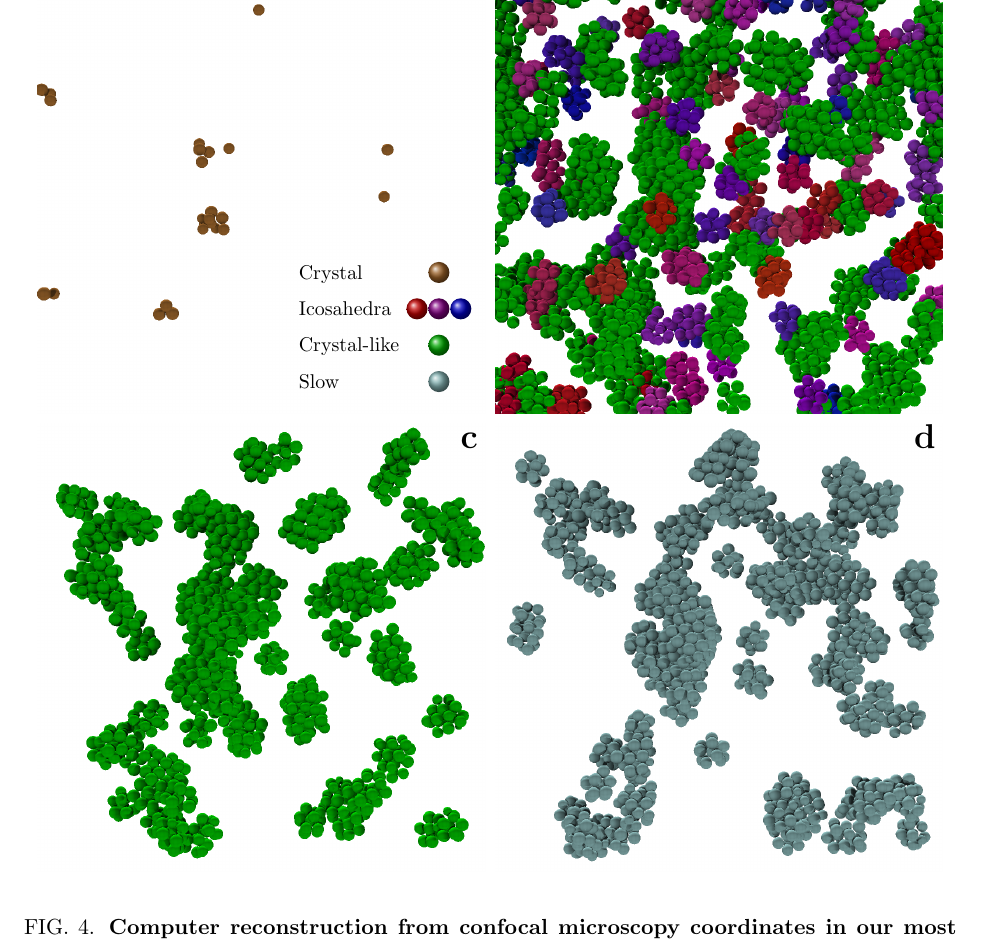
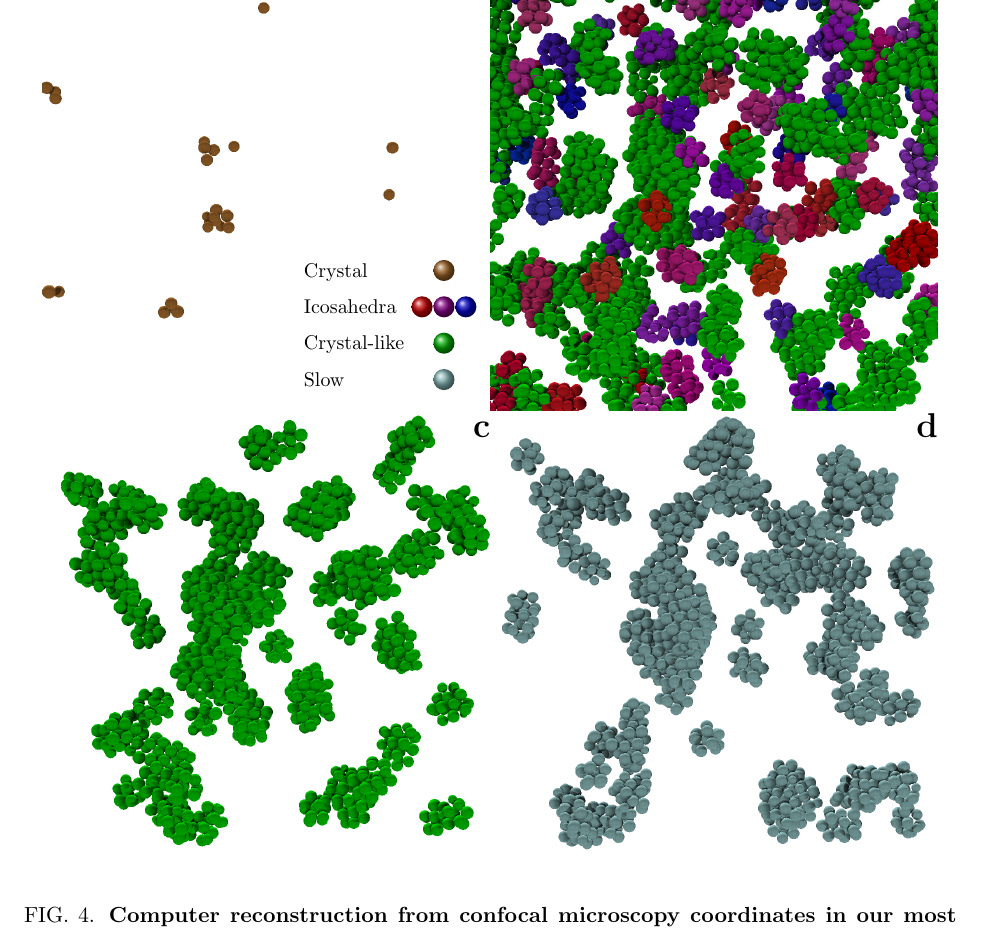
Before and after one commit to MathieuLeocmach/ico_dyn, a LaTeX paper (generate_figures.tex): part of page 4 of 8, cut so that both start at the same text. Compiled offline with pdfLaTeX; TikZ figures are drawn from their code, not taken from saved files.

Commit message:
formal redesign of fig:3D with matrices. remove the centering in glass.tex to avoid the "float too large" warning

```diff
--- a/generate_figures.tex
+++ b/generate_figures.tex
@@ -377,25 +377,26 @@ Conflicting tendencies towards \textsc{fcc} and \textsc{ico} in \textbf{c} is a
 	\caption{\textbf{Bond order mobility.} {\bf a,} Normalised mobility in the $(w_6, Q_6)$-plane for our most deeply supercooled sample ($\phi = 0.575 \pm 0.03$). The colour scale is saturated at $1.5$ times the bulk mean square displacement. Straight lines corresponds to the important thresholds: $Q_6^*$, $w_6^*$ and $w_6^\text{dod}$. {\bf b-c,} Normalised mobility for icosahedral and crystalline order parameters respectively at volume fraction $0.535$ (squares), $0.555$ (triangles) and $0.575$ (diamonds), all $\pm 0.03$. Bulk mean square displacement is scaled to be at 1. Perfect structures are on the edge of each plot. The lines are a guide for the eye, stressing the collapse of the $w_6$-mobility at all volume fractions in {\bf b} and the absence of such collapse in {\bf c}. The scattering at low volume fractions is due to poor averaging of rare structures. Examples of crystal-like cluster and distorted icosahedron at the respective threshold values are shown in \textbf{d} and \textbf{e}, respectively.}
 	\label{fig:msd_Q6_w6}
 \end{figure}
-\tikzset{external/force remake=false}
+\tikzset{external/force remake}
 \tikzsetnextfilename{3D}
 \begin{figure}
 	\centering
 	\begin{tikzpicture}[%
 		pic3d/.style={inner sep=0}, %
-		lab/.style={below left=0 and 0, text height=0.8em, text depth=0.2em, font=\Large\bfseries},%
+		lab/.style={below left=0.4em and 0, inner sep=0, text height=0.8em, text depth=0.2em, font=\Large\bfseries},%
 		arr/.style={<->, thick, yellow!75!black}%
 		]%
 	\definecolor{turquoise}{rgb}{0.678431,0.917647,0.917647}
 	\definecolor{gold}{rgb}{0.8, 0.498039, 0.196078}
-	\node[right=0.01\textwidth, pic3d] (all) {\includegraphics[width=0.48\textwidth]{mrco_ico_scale_go1-0023.png}};
-	\node[left=0.01\textwidth, pic3d] at (all.west) (X) {\includegraphics[width=0.48\textwidth]{X_go1.png}};
-	\node[below=0.01\textwidth, pic3d] at (all.south) (dyn) {\includegraphics[width=0.48\textwidth]{cgsd_2tau.png}};
-	\node[left=0.01\textwidth, pic3d] at (dyn.west) (mrco) {\includegraphics[width=0.48\textwidth]{mrco24_scale_go1_t040_t048.png}};
-	%\draw [help lines, step=0.12\textwidth, shift=(mrco.south west)] (0, 0) grid (0.48\textwidth, 0.48\textwidth);
-	%\draw [help lines, step=0.12\textwidth, shift=(dyn.south west)] (0, 0) grid (0.48\textwidth, 0.48\textwidth);
+	\matrix[matrix of nodes, inner sep=0, nodes={pic3d}] (pic)
+	{
+		\includegraphics[width=0.48\textwidth]{X_go1.png} &%
+		\includegraphics[width=0.48\textwidth]{mrco_ico_scale_go1-0023.png}\\
+		\includegraphics[width=0.48\textwidth]{mrco24_scale_go1_t040_t048.png}&%
+		\includegraphics[width=0.48\textwidth]{cgsd_2tau.png}\\
+	};
 	\matrix[%
-		above left=0.01\textwidth of X.south east, font=\footnotesize,%
+		above left=0.01\textwidth of pic-1-1.south east, font=\footnotesize,%
 		column 1/.style={right, text height=0.8em, text depth=0.2em},%
 		column 2/.style={left, circle, shade, inner sep=0.008\textwidth},%
 		] (l)
@@ -405,10 +406,10 @@ Conflicting tendencies towards \textsc{fcc} and \textsc{ico} in \textbf{c} is a
 		\node{Crystal-like}; & \node[ball color=green!66!black] {}; \\
 		\node{Slow}; & \node[ball color=turquoise!75!black] {}; \\
 	};
-	\node [lab] at (X.north east) {a};
-	\node [lab] at (all.north east) {b};
-	\node [lab] at (mrco.north east) {c};
-	\node [lab] at (dyn.north east) {d};
+	\node [lab] at (pic-1-1.north east) {a};
+	\node [lab] at (pic-1-2.north east) {b};
+	\node [lab] at (pic-2-1.north east) {c};
+	\node [lab] at (pic-2-2.north east) {d};
 	\end{tikzpicture}
 	\caption{\textbf{Computer reconstruction from confocal microscopy coordinates in our most deeply supercooled sample.} Depth is $\sim 12\sigma$. Only particles of interest and their neighbours are displayed. Each particle is plotted with its real radius. \textbf{a,} Particles with more than $7$ crystalline bonds. \textbf{b,} A typical configuration of bond ordered particles. Icosahedral particles are shown in the same colour if they belong to the same cluster. If a particle is neighbouring both crystal-like and icosahedral structures, it is displayed as icosahedral. \textbf{c,} Crystal-like particles alone (the order parameter was averaged over $t^\text{dh}/2$). \textbf{d,} Slow particles with respect to the coarse-grained displacement. Due to particles going in and out of the field of view, assignment of particles located very near the edges of \textbf{c} and \textbf{d} were not accurate and have been removed.}
 	\label{fig:3D}
```
Also changed, not shown: glass.tex (+0 -2 lines), fig_3D.pdf, generate_figures.tex (2 more changed lines).
